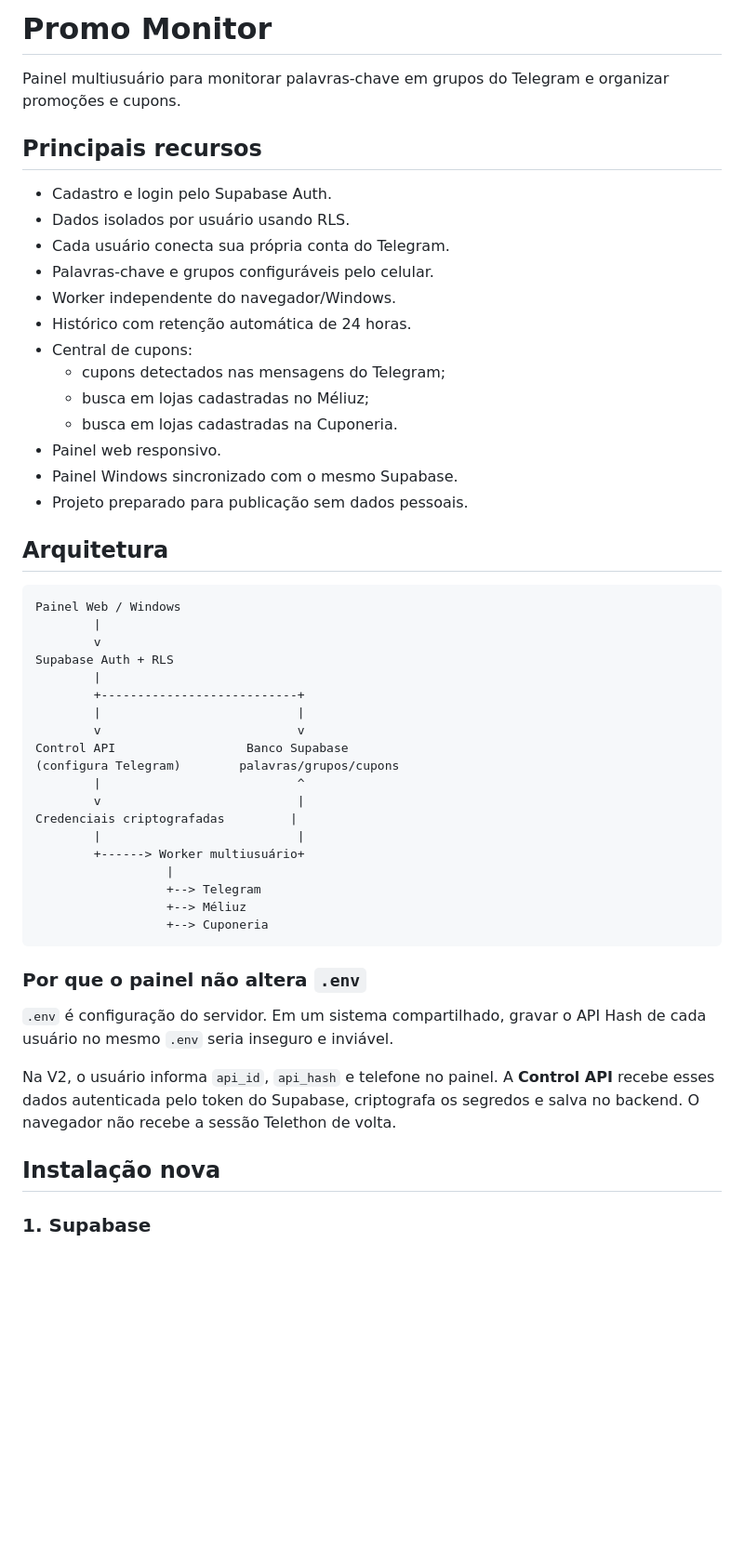
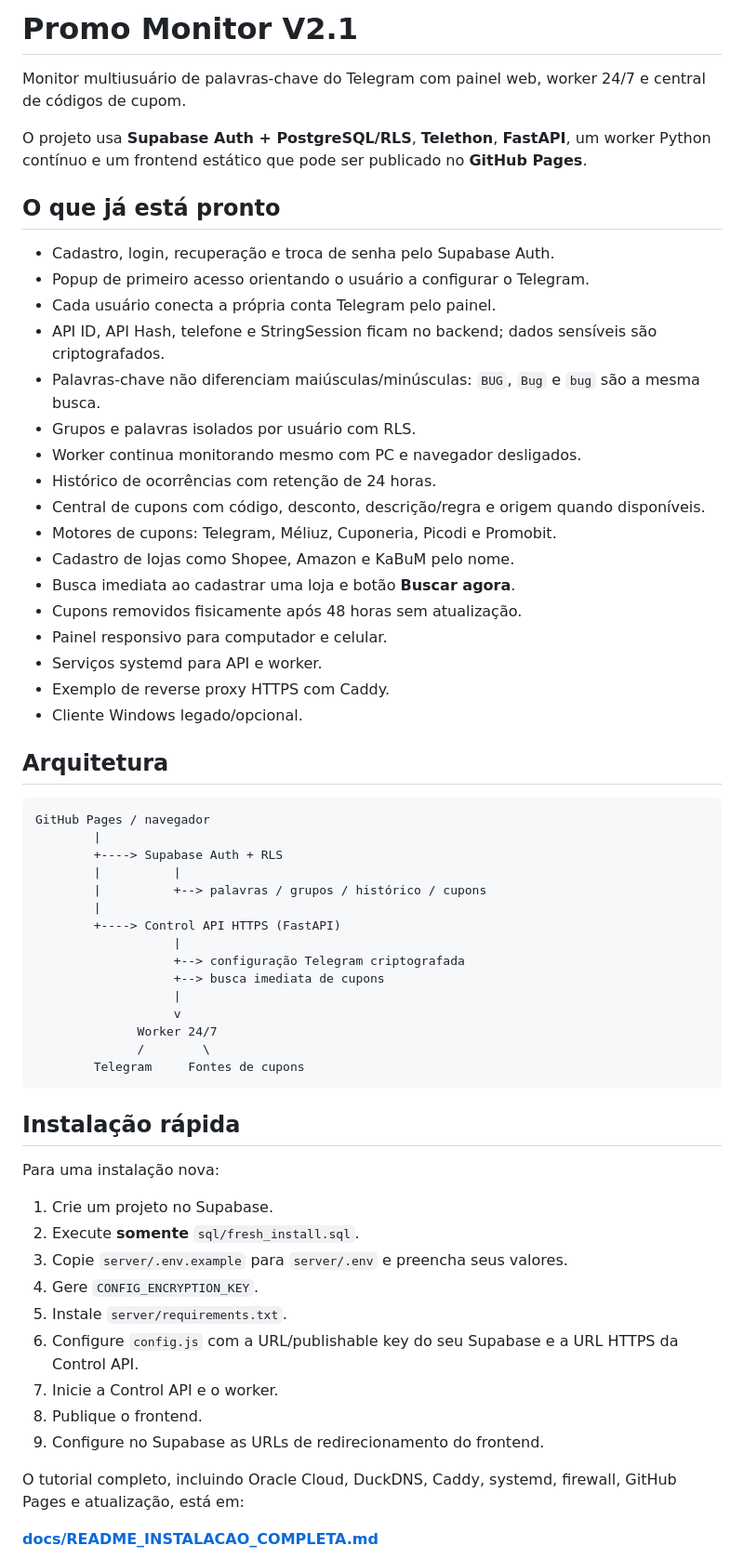
Before and after one commit to edmarbila/promo-monitor, a Markdown page: README.md, the part around one of its changes. Shown at 93% size. GitHub-like rendering; blank space fills up the shorter version.

Commit message:
Finaliza README publico da versao 2.1

````diff
--- a/README.md
+++ b/README.md
@@ -1,54 +1,64 @@
-# Promo Monitor
+# Promo Monitor V2.1
 
-Painel multiusuário para monitorar palavras-chave em grupos do Telegram e organizar promoções e cupons.
+Monitor multiusuário de palavras-chave do Telegram com painel web, worker 24/7 e central de códigos de cupom.
 
-## Principais recursos
+O projeto usa **Supabase Auth + PostgreSQL/RLS**, **Telethon**, **FastAPI**, um worker Python contínuo e um frontend estático que pode ser publicado no **GitHub Pages**.
 
-- Cadastro e login pelo Supabase Auth.
-- Dados isolados por usuário usando RLS.
-- Cada usuário conecta sua própria conta do Telegram.
-- Palavras-chave e grupos configuráveis pelo celular.
-- Worker independente do navegador/Windows.
-- Histórico com retenção automática de 24 horas.
-- Central de cupons:
-  - cupons detectados nas mensagens do Telegram;
-  - busca em lojas cadastradas no Méliuz;
-  - busca em lojas cadastradas na Cuponeria.
-- Painel web responsivo.
-- Painel Windows sincronizado com o mesmo Supabase.
-- Projeto preparado para publicação sem dados pessoais.
+## O que já está pronto
+
+- Cadastro, login, recuperação e troca de senha pelo Supabase Auth.
+- Popup de primeiro acesso orientando o usuário a configurar o Telegram.
+- Cada usuário conecta a própria conta Telegram pelo painel.
+- API ID, API Hash, telefone e StringSession ficam no backend; dados sensíveis são criptografados.
+- Palavras-chave não diferenciam maiúsculas/minúsculas: `BUG`, `Bug` e `bug` são a mesma busca.
+- Grupos e palavras isolados por usuário com RLS.
+- Worker continua monitorando mesmo com PC e navegador desligados.
+- Histórico de ocorrências com retenção de 24 horas.
+- Central de cupons com código, desconto, descrição/regra e origem quando disponíveis.
+- Motores de cupons: Telegram, Méliuz, Cuponeria, Picodi e Promobit.
+- Cadastro de lojas como Shopee, Amazon e KaBuM pelo nome.
+- Busca imediata ao cadastrar uma loja e botão **Buscar agora**.
+- Cupons removidos fisicamente após 48 horas sem atualização.
+- Painel responsivo para computador e celular.
+- Serviços systemd para API e worker.
+- Exemplo de reverse proxy HTTPS com Caddy.
+- Cliente Windows legado/opcional.
 
 ## Arquitetura
 
 ```text
-Painel Web / Windows
+GitHub Pages / navegador
         |
-        v
-Supabase Auth + RLS
+        +----> Supabase Auth + RLS
+        |          |
+        |          +--> palavras / grupos / histórico / cupons
         |
-        +---------------------------+
-        |                           |
-        v                           v
-Control API                  Banco Supabase
-(configura Telegram)        palavras/grupos/cupons
-        |                           ^
-        v                           |
-Credenciais criptografadas         |
-        |                           |
-        +------> Worker multiusuário+
-                  |
-                  +--> Telegram
-                  +--> Méliuz
-                  +--> Cuponeria
+        +----> Control API HTTPS (FastAPI)
+                   |
+                   +--> configuração Telegram criptografada
+                   +--> busca imediata de cupons
+                   |
+                   v
+              Worker 24/7
+              /        \
+        Telegram     Fontes de cupons
 ```
 
-### Por que o painel não altera `.env`
+## Instalação rápida
 
-`.env` é configuração do servidor. Em um sistema compartilhado, gravar o API Hash de cada usuário no mesmo `.env` seria inseguro e inviável.
+Para uma instalação nova:
 
-Na V2, o usuário informa `api_id`, `api_hash` e telefone no painel. A **Control API** recebe esses dados autenticada pelo token do Supabase, criptografa os segredos e salva no backend. O navegador não recebe a sessão Telethon de volta.
+1. Crie um projeto no Supabase.
+2. Execute **somente** `sql/fresh_install.sql`.
+3. Copie `server/.env.example` para `server/.env` e preencha seus valores.
+4. Gere `CONFIG_ENCRYPTION_KEY`.
+5. Instale `server/requirements.txt`.
+6. Configure `config.js` com a URL/publishable key do seu Supabase e a URL HTTPS da Control API.
+7. Inicie a Control API e o worker.
+8. Publique o frontend.
+9. Configure no Supabase as URLs de redirecionamento do frontend.
 
-## Instalação nova
+O tutorial completo, incluindo Oracle Cloud, DuckDNS, Caddy, systemd, firewall, GitHub Pages e atualização, está em:
 
-### 1. Supabase
+**[docs/README_INSTALACAO_COMPLETA.md](docs/README_INSTALACAO_COMPLETA.md)**
 
````
Also changed, not shown: other parts of README.md (+98 -188 lines).
